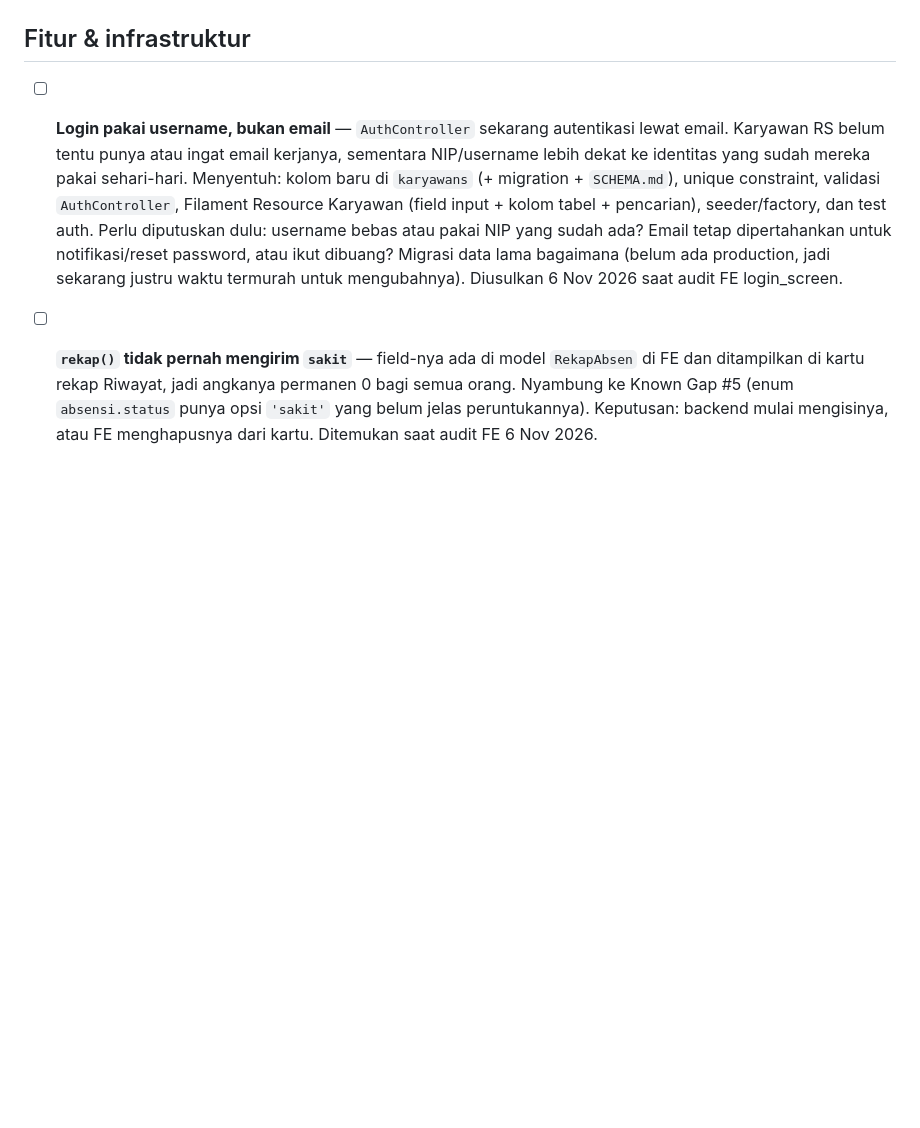
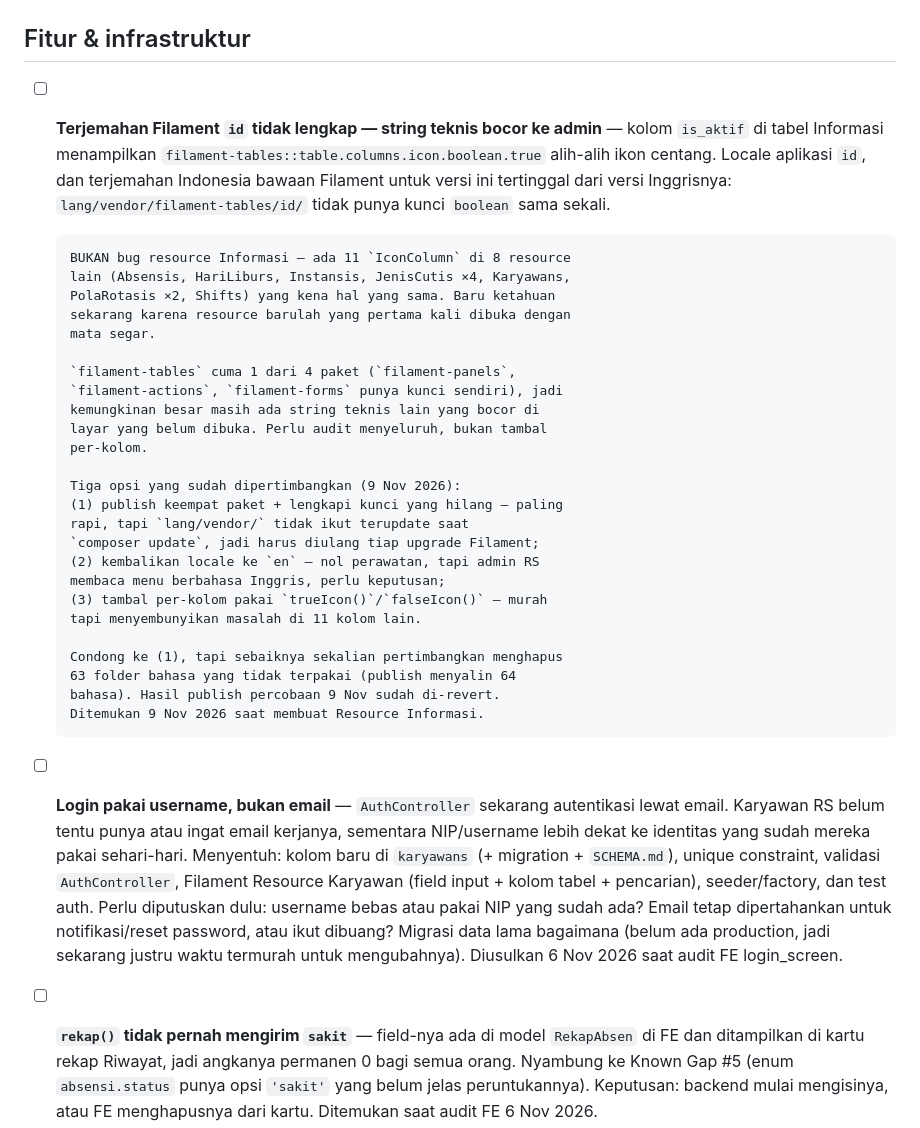
Before and after one commit to khoirul-muallif/absen, a Markdown page: docs/todo.md, the part around the change. GitHub-like rendering; blank space fills up the shorter version.

```diff
--- a/docs/todo.md
+++ b/docs/todo.md
@@ -60,6 +60,42 @@ teknis — bisa ditanyakan paralel dengan apa pun yang dipilih.
       `AbsenTerlambat`/`BelumAbsen`. Ditemukan 9 Nov 2026.
 
 ## Fitur & infrastruktur
+
+
+- [ ] **Terjemahan Filament `id` tidak lengkap — string teknis bocor
+      ke admin** — kolom `is_aktif` di tabel Informasi menampilkan
+      `filament-tables::table.columns.icon.boolean.true` alih-alih ikon
+      centang. Locale aplikasi `id`, dan terjemahan Indonesia bawaan
+      Filament untuk versi ini tertinggal dari versi Inggrisnya:
+      `lang/vendor/filament-tables/id/` tidak punya kunci `boolean`
+      sama sekali.
+
+      BUKAN bug resource Informasi — ada 11 `IconColumn` di 8 resource
+      lain (Absensis, HariLiburs, Instansis, JenisCutis ×4, Karyawans,
+      PolaRotasis ×2, Shifts) yang kena hal yang sama. Baru ketahuan
+      sekarang karena resource barulah yang pertama kali dibuka dengan
+      mata segar.
+
+      `filament-tables` cuma 1 dari 4 paket (`filament-panels`,
+      `filament-actions`, `filament-forms` punya kunci sendiri), jadi
+      kemungkinan besar masih ada string teknis lain yang bocor di
+      layar yang belum dibuka. Perlu audit menyeluruh, bukan tambal
+      per-kolom.
+
+      Tiga opsi yang sudah dipertimbangkan (9 Nov 2026):
+      (1) publish keempat paket + lengkapi kunci yang hilang — paling
+      rapi, tapi `lang/vendor/` tidak ikut terupdate saat
+      `composer update`, jadi harus diulang tiap upgrade Filament;
+      (2) kembalikan locale ke `en` — nol perawatan, tapi admin RS
+      membaca menu berbahasa Inggris, perlu keputusan;
+      (3) tambal per-kolom pakai `trueIcon()`/`falseIcon()` — murah
+      tapi menyembunyikan masalah di 11 kolom lain.
+
+      Condong ke (1), tapi sebaiknya sekalian pertimbangkan menghapus
+      63 folder bahasa yang tidak terpakai (publish menyalin 64
+      bahasa). Hasil publish percobaan 9 Nov sudah di-revert.
+      Ditemukan 9 Nov 2026 saat membuat Resource Informasi.
+
 - [ ] **Login pakai username, bukan email** — `AuthController` sekarang
       autentikasi lewat email. Karyawan RS belum tentu punya atau ingat
       email kerjanya, sementara NIP/username lebih dekat ke identitas
```
Also changed, not shown: docs/SCHEMA.md (+27 -12 lines).
